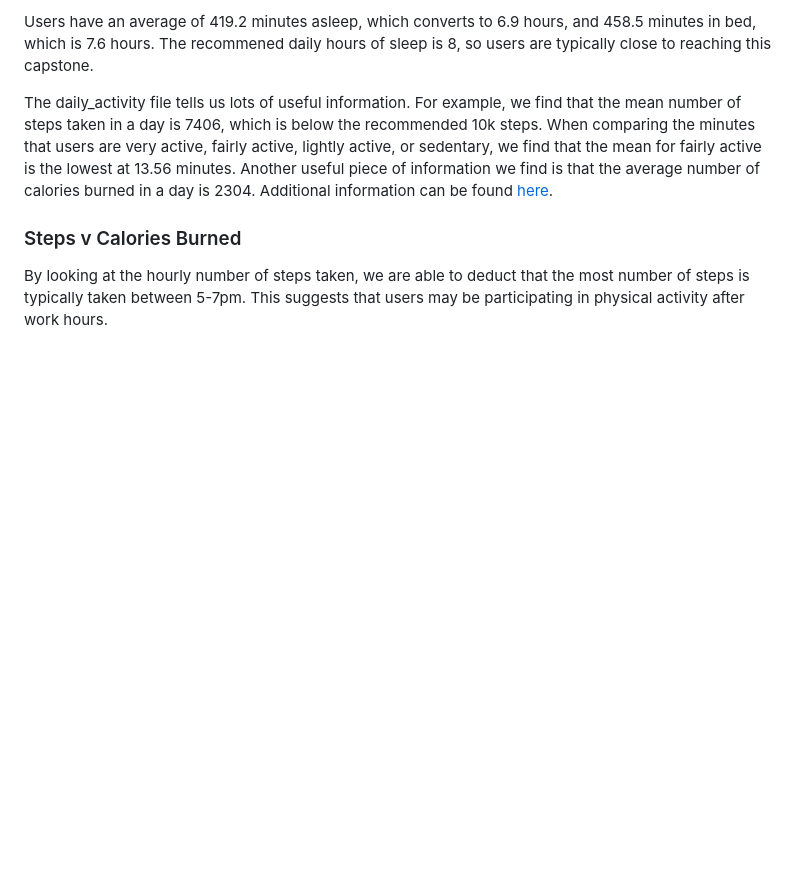
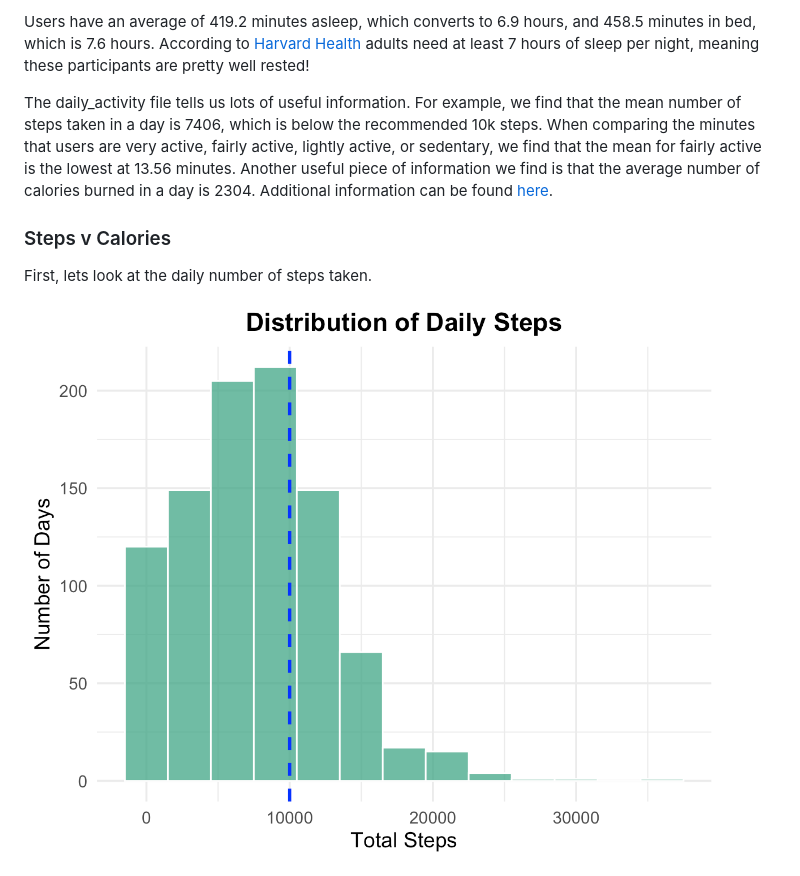
Before and after one commit to sandrajohn2/Google_Data_Analytics_Case_Study, a Markdown page: README.md, the part around one of its changes. Rendered like a GitHub page; blank space fills up the shorter version.

```diff
--- a/README.md
+++ b/README.md
@@ -107,8 +107,9 @@ The mean weight is 158.8 with a BMI of 25.19. For reference a healthy BMI range
 
-Users have an average of 419.2 minutes asleep, which converts to 6.9 hours, and 458.5 minutes in bed, which is 7.6 hours. The recommened daily hours of sleep is 8, so users are typically close to reaching this capstone.
+Users have an average of 419.2 minutes asleep, which converts to 6.9 hours, and 458.5 minutes in bed, which is 7.6 hours. According to [Harvard Health](https://www.health.harvard.edu/blog/how-much-sleep-do-you-actually-need-202310302986) adults need at least 7 hours of sleep per night, meaning these participants are pretty well rested!
 
 The daily_activity file tells us lots of useful information. For example, we find that the mean number of steps taken in a day is 7406, which is below the recommended 10k steps. When comparing the minutes that users are very active, fairly active, lightly active, or sedentary, we find that the mean for fairly active is the lowest at 13.56 minutes. Another useful piece of information we find is that the average number of calories burned in a day is 2304. Additional information can be found [here](daily_activity_summary.txt).
 
-### Steps v Calories Burned
+### Steps v Calories
+First, lets look at the daily number of steps taken.
 
-By looking at the hourly number of steps taken, we are able to deduct that the most number of steps is typically taken between 5-7pm. This suggests that users may be participating in physical activity after work hours.
+<img src="daily_steps.png" alt="Daily Steps" width="800"/>
```
Also changed, not shown: other parts of README.md (+1 -1 lines).
